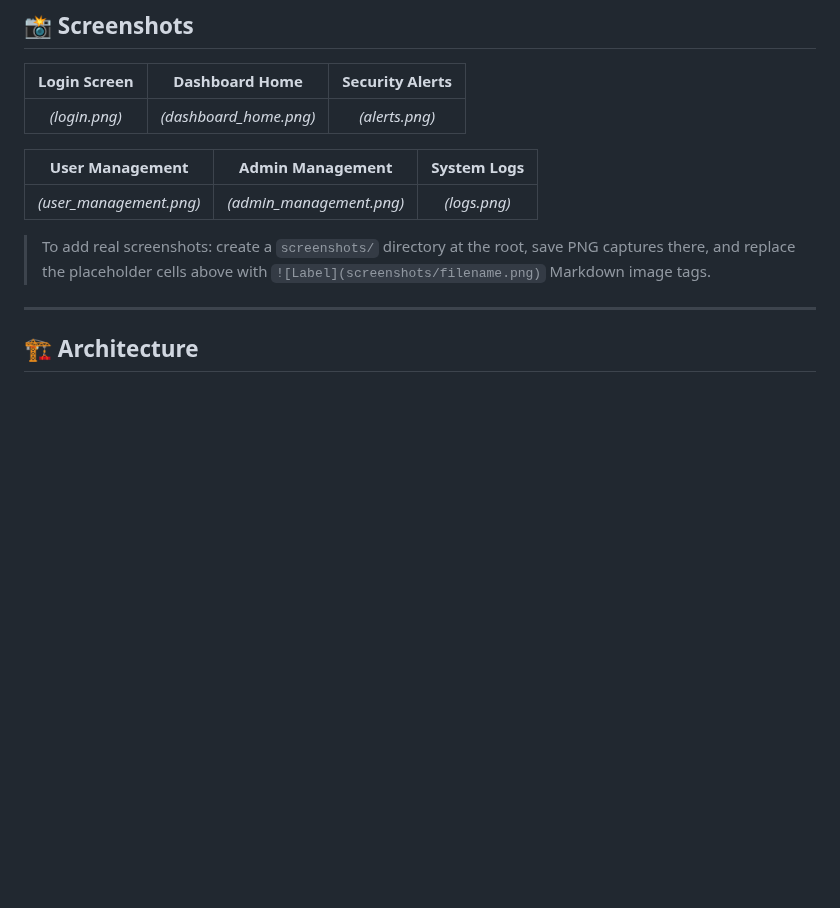
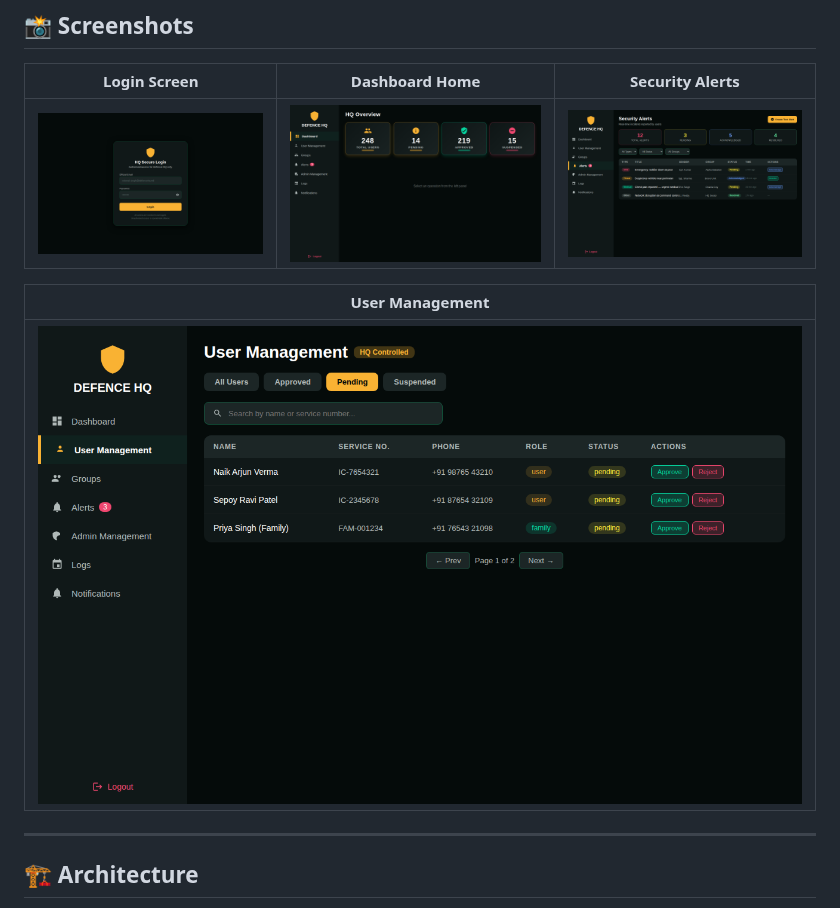
Before and after one commit to rajanish421/Raksha-Setu-Admin-HQ-, a Markdown page: README.md, the part around one of its changes. Drawn GitHub-style; pictures changed too: screenshots/alerts.png (added), screenshots/dashboard_home.png (added), screenshots/login.png (added); blank space fills up the shorter version.

```diff
--- a/README.md
+++ b/README.md
@@ -66,13 +66,11 @@ Key responsibilities of this dashboard include:
 
 | Login Screen | Dashboard Home | Security Alerts |
 |:---:|:---:|:---:|
-| _(login.png)_ | _(dashboard_home.png)_ | _(alerts.png)_ |
+| ![Login Screen](screenshots/login.png) | ![Dashboard Home](screenshots/dashboard_home.png) | ![Security Alerts](screenshots/alerts.png) |
 
-| User Management | Admin Management | System Logs |
-|:---:|:---:|:---:|
-| _(user_management.png)_ | _(admin_management.png)_ | _(logs.png)_ |
-
-> To add real screenshots: create a `screenshots/` directory at the root, save PNG captures there, and replace the placeholder cells above with `![Label](screenshots/filename.png)` Markdown image tags.
+| User Management |
+|:---:|
+| ![User Management](screenshots/user_management.png) |
 
 ---
 
```
Also changed, not shown: other parts of README.md (+13 -13 lines).
